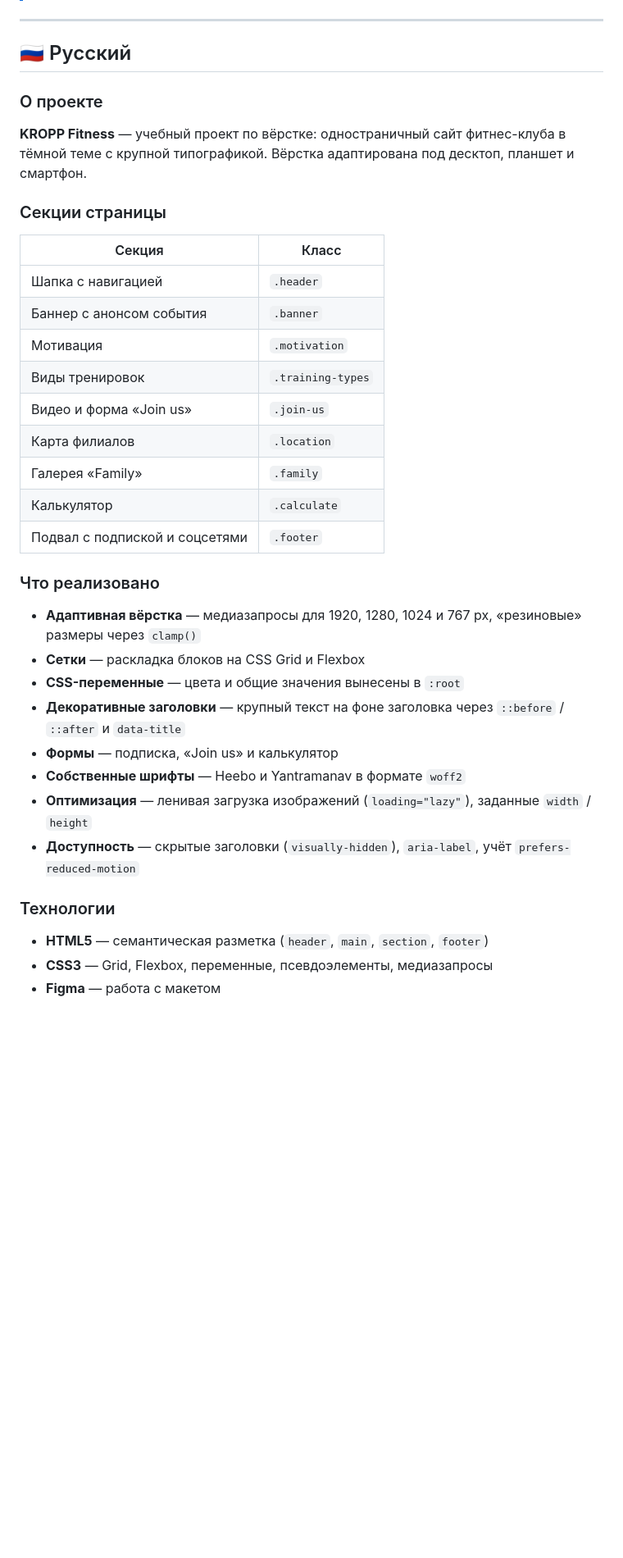
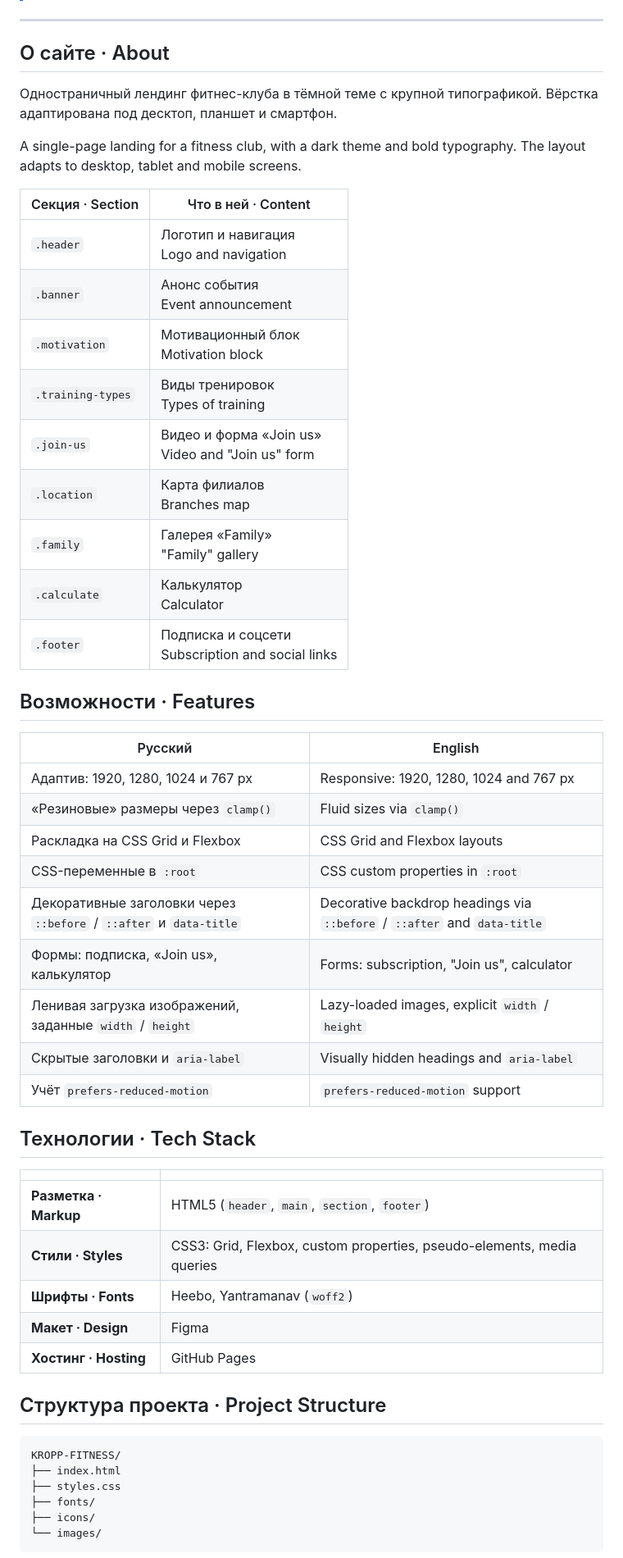
Before and after one commit to KatyMist/KROPP-FITNESS, a Markdown page: README.md, the part around one of its changes. Shown at 82% size. GitHub-like rendering; blank space fills up the shorter version.

Commit message:
Improve README with language badges and project info
Updated README to enhance language support and clarify project details.

````diff
--- a/README.md
+++ b/README.md
@@ -33,41 +31,56 @@
 
 ---
 
-## 🇷🇺 Русский
+## О сайте · About
 
-### О проекте
+Одностраничный лендинг фитнес-клуба в тёмной теме с крупной типографикой. Вёрстка адаптирована под десктоп, планшет и смартфон.
 
-**KROPP Fitness** — учебный проект по вёрстке: одностраничный сайт фитнес-клуба в тёмной теме с крупной типографикой. Вёрстка адаптирована под десктоп, планшет и смартфон.
+A single-page landing for a fitness club, with a dark theme and bold typography. The layout adapts to desktop, tablet and mobile screens.
 
+| Секция · Section | Что в ней · Content |
+|---|---|
+| `.header` | Логотип и навигация<br>Logo and navigation |
+| `.banner` | Анонс события<br>Event announcement |
+| `.motivation` | Мотивационный блок<br>Motivation block |
+| `.training-types` | Виды тренировок<br>Types of training |
+| `.join-us` | Видео и форма «Join us»<br>Video and "Join us" form |
+| `.location` | Карта филиалов<br>Branches map |
+| `.family` | Галерея «Family»<br>"Family" gallery |
+| `.calculate` | Калькулятор<br>Calculator |
+| `.footer` | Подписка и соцсети<br>Subscription and social links |
 
-### Секции страницы
+## Возможности · Features
 
-| Секция | Класс |
+| Русский | English |
 |---|---|
-| Шапка с навигацией | `.header` |
-| Баннер с анонсом события | `.banner` |
-| Мотивация | `.motivation` |
-| Виды тренировок | `.training-types` |
-| Видео и форма «Join us» | `.join-us` |
-| Карта филиалов | `.location` |
-| Галерея «Family» | `.family` |
-| Калькулятор | `.calculate` |
-| Подвал с подпиской и соцсетями | `.footer` |
+| Адаптив: 1920, 1280, 1024 и 767 px | Responsive: 1920, 1280, 1024 and 767 px |
+| «Резиновые» размеры через `clamp()` | Fluid sizes via `clamp()` |
+| Раскладка на CSS Grid и Flexbox | CSS Grid and Flexbox layouts |
+| CSS-переменные в `:root` | CSS custom properties in `:root` |
+| Декоративные заголовки через `::before` / `::after` и `data-title` | Decorative backdrop headings via `::before` / `::after` and `data-title` |
+| Формы: подписка, «Join us», калькулятор | Forms: subscription, "Join us", calculator |
+| Ленивая загрузка изображений, заданные `width` / `height` | Lazy-loaded images, explicit `width` / `height` |
+| Скрытые заголовки и `aria-label` | Visually hidden headings and `aria-label` |
+| Учёт `prefers-reduced-motion` | `prefers-reduced-motion` support |
 
-### Что реализовано
+## Технологии · Tech Stack
 
-- **Адаптивная вёрстка** — медиазапросы для 1920, 1280, 1024 и 767 px, «резиновые» размеры через `clamp()`
-- **Сетки** — раскладка блоков на CSS Grid и Flexbox
-- **CSS-переменные** — цвета и общие значения вынесены в `:root`
-- **Декоративные заголовки** — крупный текст на фоне заголовка через `::before` / `::after` и `data-title`
-- **Формы** — подписка, «Join us» и калькулятор
-- **Собственные шрифты** — Heebo и Yantramanav в формате `woff2`
-- **Оптимизация** — ленивая загрузка изображений (`loading="lazy"`), заданные `width` / `height`
-- **Доступность** — скрытые заголовки (`visually-hidden`), `aria-label`, учёт `prefers-reduced-motion`
+| | |
+|---|---|
+| **Разметка · Markup** | HTML5 (`header`, `main`, `section`, `footer`) |
+| **Стили · Styles** | CSS3: Grid, Flexbox, custom properties, pseudo-elements, media queries |
+| **Шрифты · Fonts** | Heebo, Yantramanav (`woff2`) |
+| **Макет · Design** | Figma |
+| **Хостинг · Hosting** | GitHub Pages |
 
-### Технологии
+## Структура проекта · Project Structure
 
-- **HTML5** — семантическая разметка (`header`, `main`, `section`, `footer`)
-- **CSS3** — Grid, Flexbox, переменные, псевдоэлементы, медиазапросы
-- **Figma** — работа с макетом
+```
+KROPP-FITNESS/
+├── index.html
+├── styles.css
+├── fonts/
+├── icons/
+└── images/
+```
 
````
Also changed, not shown: other parts of README.md (+11 -71 lines).
